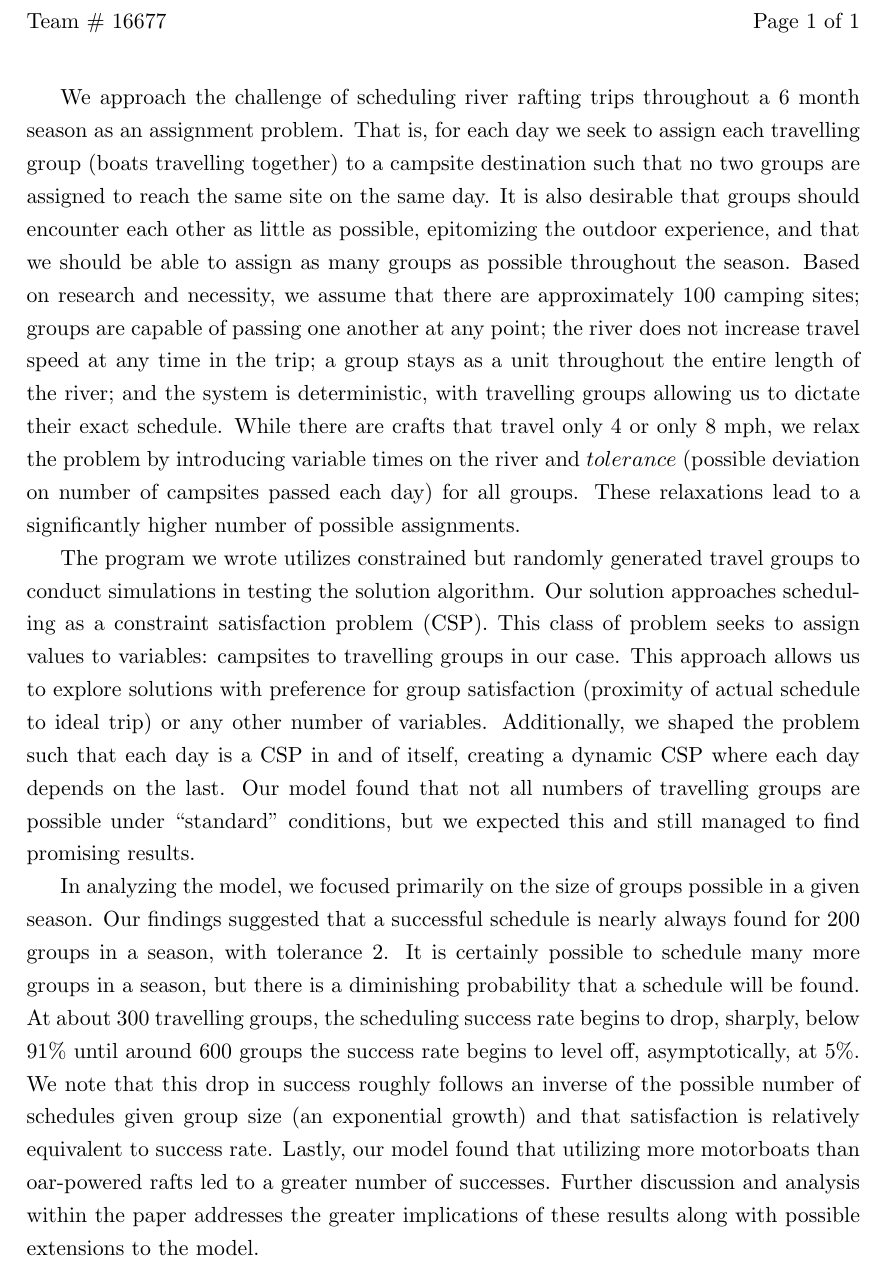
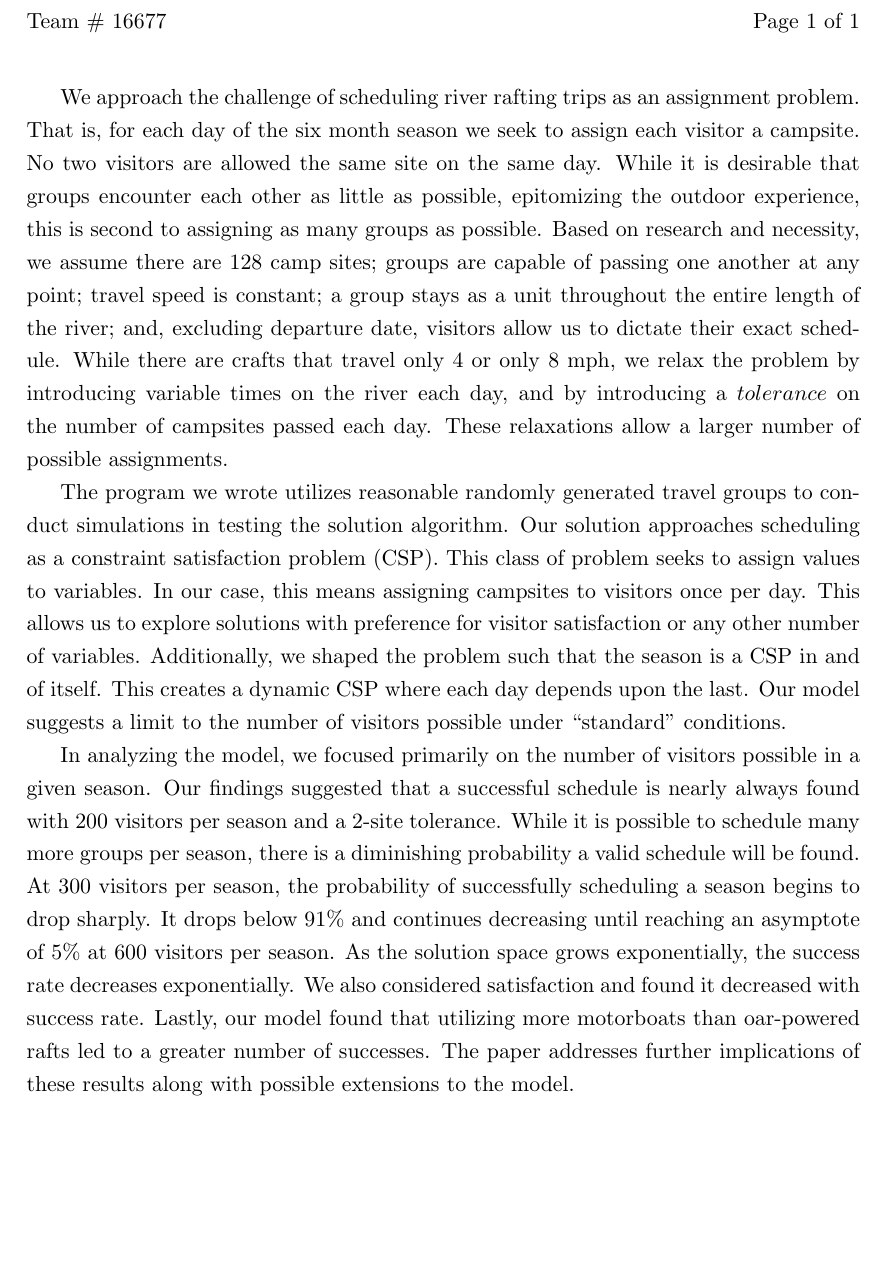
Before and after one commit to krwenholz/mcm-2012, a LaTeX document (SummarySheet/mcm-2012-summarySheet.tex): part of the page, cut so that both start at the same text, the shorter picture padded with empty space. Compiled offline with pdfLaTeX.

Commit message:
too late. done

```diff
--- a/SummarySheet/mcm-2012-summarySheet.tex
+++ b/SummarySheet/mcm-2012-summarySheet.tex
@@ -36,7 +36,7 @@
 \pagestyle{fancy} % options: empty , plain , fancy
 \renewcommand{\headrulewidth}{0pt} % customise the layout...
 \lhead{Team \# 16677}\chead{}\rhead{Page \thepage\ of \pageref{LastPage}}
-\lfoot{}\cfoot{\thepage}\rfoot{}
+\lfoot{}\cfoot{}\rfoot{}
 
 %%% SECTION TITLE APPEARANCE
 %\usepackage{sectsty}
@@ -57,49 +57,49 @@
 %\date{}
 
 \begin{document}
-We approach the challenge of scheduling river rafting trips throughout a 6
-month season as an assignment problem.  That is, for each day we seek to
-assign each travelling group (boats travelling together) to a campsite
-destination such that no two groups are assigned to reach the same site on
-the same day.  It is also desirable that groups should encounter each other
-as little as possible, epitomizing the outdoor experience, and that we
-should be able to assign as many groups as possible throughout the season.
-Based on research and necessity, we assume that there are approximately 100
-camping sites; groups are capable of passing one another at any point; the
-river does not increase travel speed at any time in the trip; a group stays
-as a unit throughout the entire length of the river; and the system is
-deterministic, with travelling groups allowing us to dictate their exact
+We approach the challenge of scheduling river rafting trips as an
+assignment problem. That is, for each day of the six month season we seek to
+assign each visitor a campsite.
+No two visitors are allowed the same site on
+the same day.  While it is desirable that groups encounter each other
+as little as possible, epitomizing the outdoor experience, this is second to
+assigning as many groups as possible.
+Based on research and necessity, we assume there are 128
+camp sites; groups are capable of passing one another at any point;
+travel speed is constant; a group stays
+as a unit throughout the entire length of the river; and, excluding
+departure date, visitors allow us to dictate their exact
 schedule.  While there are crafts that travel only 4 or
 only 8 mph, we relax the problem by introducing variable times on the river
-and $tolerance$ (possible deviation on number of campsites passed each
-day) for all groups.  These relaxations lead to a significantly higher
-number of possible assignments.
+each day,
+and by introducing a $tolerance$ on the number of campsites passed each day.
+These relaxations allow a larger number of possible assignments.
 
-The program we wrote utilizes constrained but randomly generated travel
+The program we wrote utilizes reasonable randomly generated travel
 groups to conduct simulations in testing the solution algorithm.  Our
 solution approaches scheduling as a constraint satisfaction problem (CSP).
-This class of problem seeks to assign values to variables: campsites to
-travelling groups in our case.  This approach allows us to explore solutions
-with preference for group satisfaction (proximity of actual schedule to
-ideal trip) or any other number of variables.  Additionally, we shaped the
-problem such that each day is a CSP in and of itself, creating a dynamic CSP
-where each day depends on the last.  Our model found that not all numbers of
-travelling groups are possible under ``standard'' conditions, but we expected
-this and still managed to find promising results.
+This class of problem seeks to assign values to variables.  In our case,
+this means assigning campsites to visitors once per day.
+This allows us to explore solutions
+with preference for visitor satisfaction or any other number of variables.
+Additionally, we shaped the
+problem such that the season is a CSP in and of itself.  This creates a dynamic
+CSP where each day depends upon the last.  Our model suggests a limit to the
+number of visitors possible under ``standard'' conditions.
 
-In analyzing the model, we focused primarily on the size of groups possible
+In analyzing the model, we focused primarily on the number of visitors possible
 in a given season.  Our findings suggested that a successful schedule is nearly
-always found for 200 groups in a season, with tolerance 2.  It is certainly
-possible to schedule many more groups in a season, but there is a diminishing
-probability that a schedule will be found.  At about 300 travelling groups,
-the scheduling success rate begins to drop, sharply, below 91\% until
-around 600 groups the success rate begins to level off, asymptotically, at
-5\%.  We note that this drop in success roughly follows an inverse of the
-possible number of schedules given group size (an exponential growth) and
-that satisfaction is relatively equivalent to success rate.  Lastly, our
+always found with 200 visitors per season and a 2-site tolerance.  While it is
+possible to schedule many more groups per season, there is a diminishing
+probability a valid schedule will be found.  At 300 visitors per season,
+the probability of successfully scheduling a season begins to drop sharply.
+It drops below 91\% and continues decreasing
+until reaching an asymptote of 5\% at 600 visitors per
+season. As the solution space grows exponentially, the success rate decreases
+exponentially.  We also considered satisfaction and found it
+decreased with success rate.  Lastly, our
 model found that utilizing more motorboats than oar-powered rafts led to a
-greater number of successes.  Further discussion and analysis within the
-paper addresses the greater implications of these results along with possible
-extensions to the model.
+greater number of successes.  The paper addresses further implications of
+these results along with possible extensions to the model.
 
 \end{document}
```
Also changed, not shown: SummarySheet/mcm-2012-summarySheet.pdf, 1 other file.
